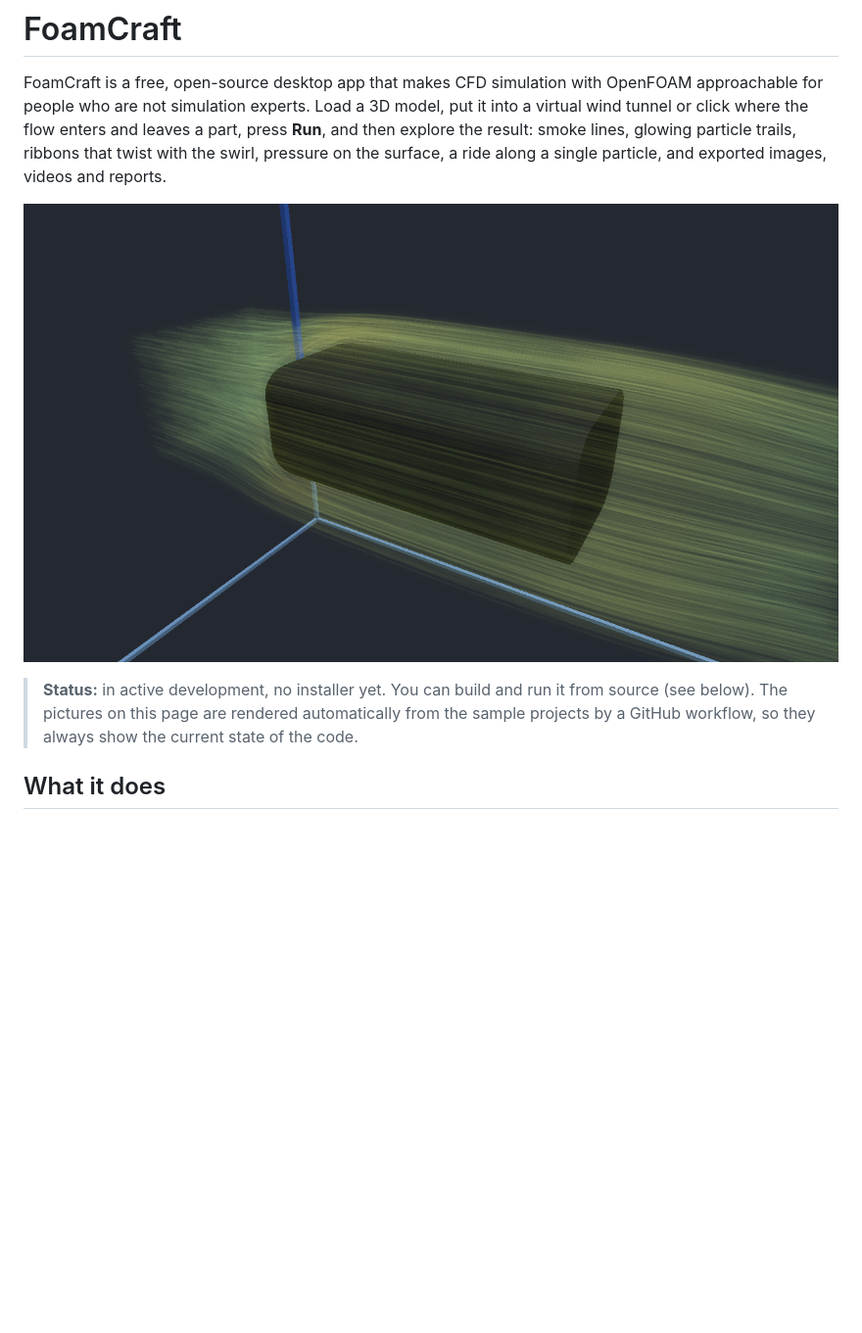
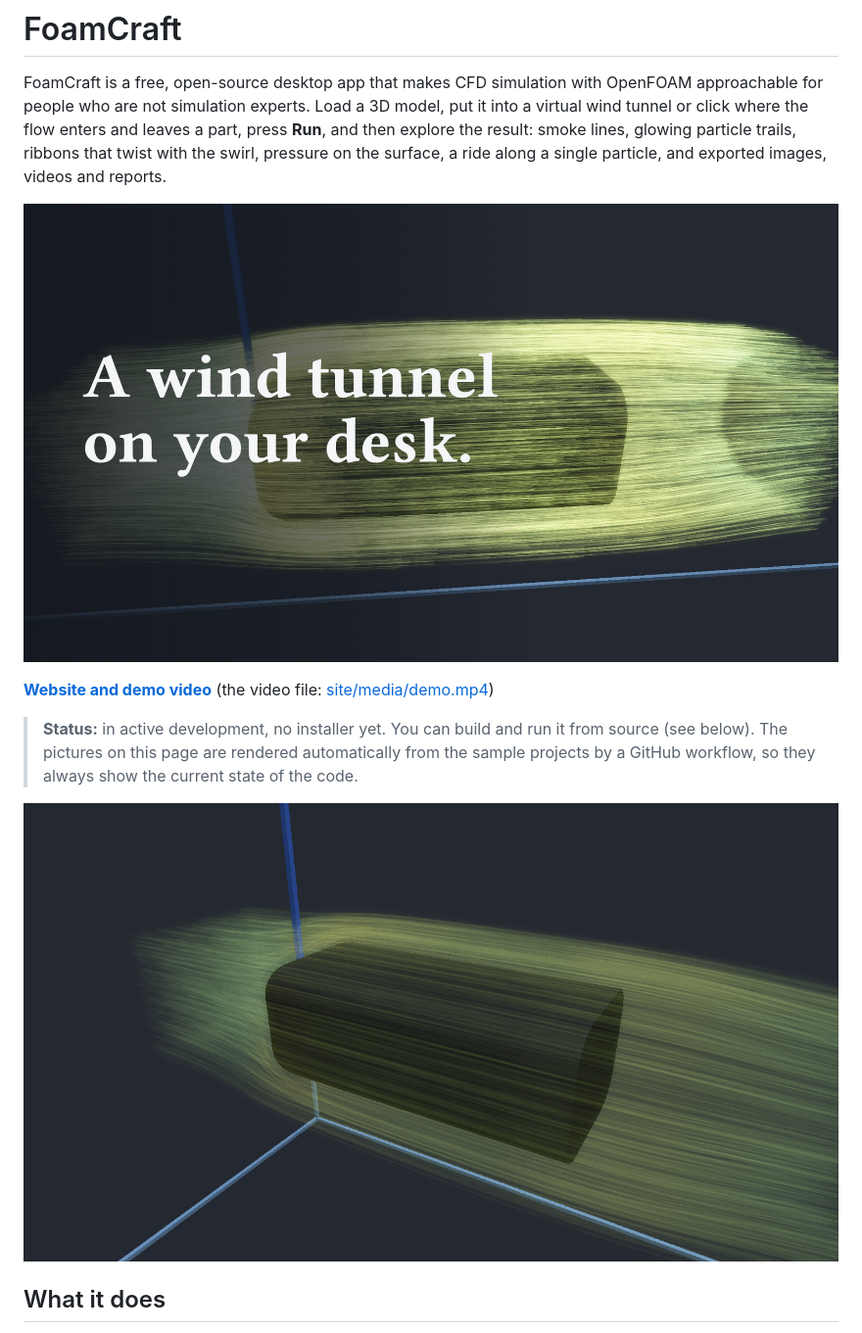
Before and after one commit to SphaeroX/FoamCraft, a Markdown page: README.md, the part around one of its changes. Shown at 98% size. GitHub-like rendering; pictures changed too: site/media/demo-poster.jpg (added); blank space fills up the shorter version.

```diff
--- a/README.md
+++ b/README.md
@@ -6,11 +6,16 @@ click where the flow enters and leaves a part, press **Run**, and then explore t
 lines, glowing particle trails, ribbons that twist with the swirl, pressure on the surface, a ride
 along a single particle, and exported images, videos and reports.
 
-![Light trails around the sample body in the wind tunnel](docs/screenshots/wind-tunnel-light-trails.png)
+[![Watch the 20-second demo video](site/media/demo-poster.jpg)](https://sphaerox.github.io/FoamCraft/#demo)
+
+**[Website and demo video](https://sphaerox.github.io/FoamCraft/)** (the video file:
+[site/media/demo.mp4](site/media/demo.mp4))
 
 > **Status:** in active development, no installer yet. You can build and run it from source (see
 > below). The pictures on this page are rendered automatically from the sample projects by a
 > GitHub workflow, so they always show the current state of the code.
+
+![Light trails around the sample body in the wind tunnel](docs/screenshots/wind-tunnel-light-trails.png)
 
 ## What it does
 
```
Also changed, not shown: other parts of README.md (+5 -0 lines), docs/architecture.md (+4 -0 lines), docs/licensing.md (+5 -1 lines), 7 other files.
